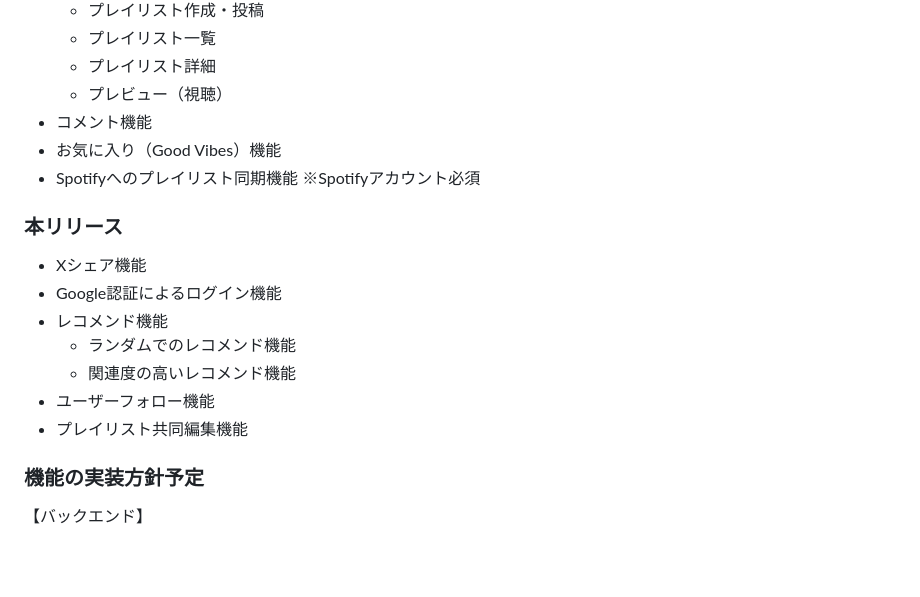
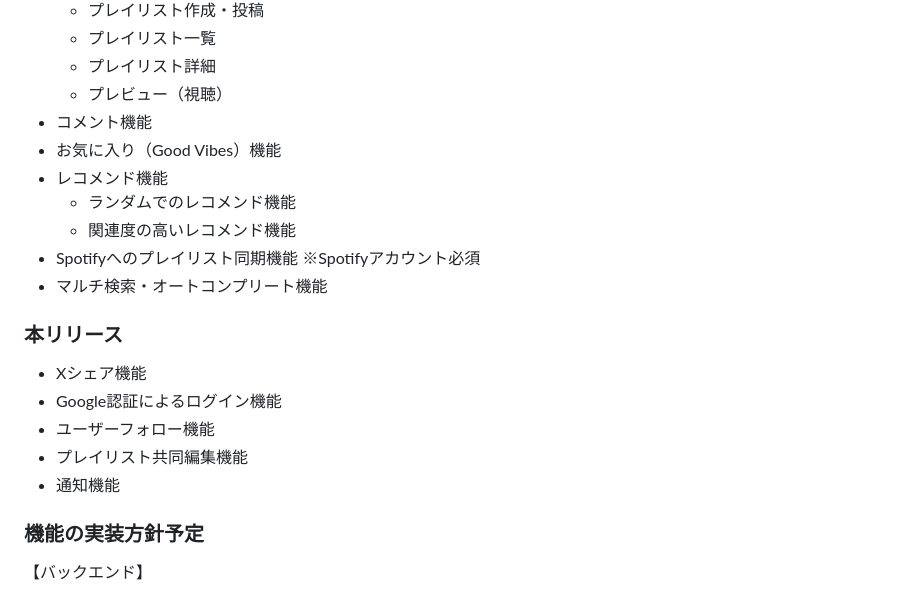
Before and after one commit to haganenoubik/mutro, a Markdown page: README.md, the part around one of its changes. Drawn GitHub-style; blank space fills up the shorter version.

```diff
--- a/README.md
+++ b/README.md
@@ -102,16 +127,18 @@
   - プレビュー（視聴）
 - コメント機能
 - お気に入り（Good Vibes）機能
+- レコメンド機能
+  - ランダムでのレコメンド機能
+  - 関連度の高いレコメンド機能
 - Spotifyへのプレイリスト同期機能 ※Spotifyアカウント必須
+- マルチ検索・オートコンプリート機能
 
 ### 本リリース
 - Xシェア機能
 - Google認証によるログイン機能
-- レコメンド機能
-  - ランダムでのレコメンド機能
-  - 関連度の高いレコメンド機能
 - ユーザーフォロー機能
 - プレイリスト共同編集機能
+- 通知機能
 
 ### 機能の実装方針予定
 【バックエンド】
```
Also changed, not shown: other parts of README.md (+32 -7 lines).
